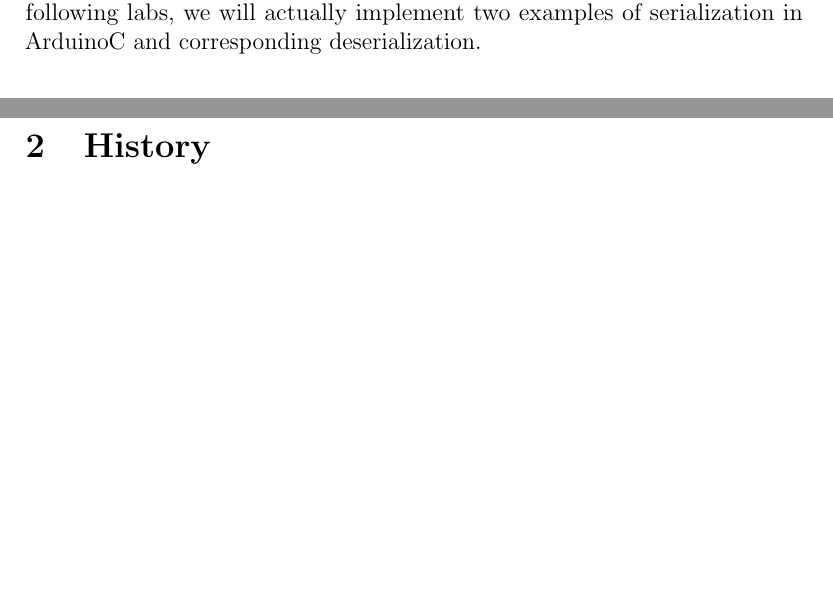
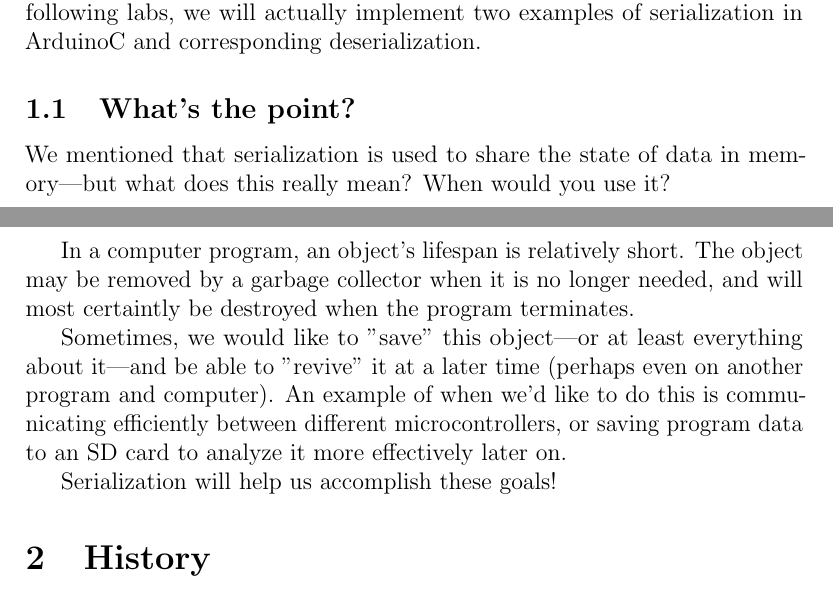
Before and after one commit to hands-on-engineering/labs, a LaTeX document (serialization/lab1/lab1.tex, which reads serialization/lab1/sections/introduction.tex): two parts of pages 1 and 2 of 7, joined at a grey line, cut so that both start at the same text, the shorter picture padded with empty space. Compiled offline with pdfLaTeX.

Commit message:
Add section giving examples of when to serialize
This helps students contextualize why the lab can be useful in their
projects.

```diff
--- a/serialization/lab1/sections/introduction.tex
+++ b/serialization/lab1/sections/introduction.tex
@@ -10,3 +10,12 @@ Serialization (also known as marshalling) is a technique used to share the state
 During serialization, data structures and objects are converted into a stream of bytes, which then can be stored on a disk or shared over a network. Serialization becomes useful when data must be reconstructed via deserialization (or unmarshalling): the serialized stream is used to recreate the original object in memory, and the new object is semantically equivalent to when it was serialized.
 
 In this lab we will explore a brief history of various serialization techniques and understand how computer files work. Then we will investigate how we can implement these techniques into microcontroller driven systems. In the following labs, we will actually implement two examples of serialization in ArduinoC and corresponding deserialization.
+
+\subsection{What's the point?}
+We mentioned that serialization is used to share the state of data in memory—but what does this really mean? When would you use it?
+
+In a computer program, an object's lifespan is relatively short. The object may be removed by a garbage collector when it is no longer needed, and will most certaintly be destroyed when the program terminates.
+
+Sometimes, we would like to "save" this object—or at least everything about it—and be able to "revive" it at a later time (perhaps even on another program and computer). An example of when we'd like to do this is communicating efficiently between different microcontrollers, or saving program data to an SD card to analyze it more effectively later on.
+
+Serialization will help us accomplish these goals!
```
Also changed, not shown: serialization/lab1/lab1.pdf.
